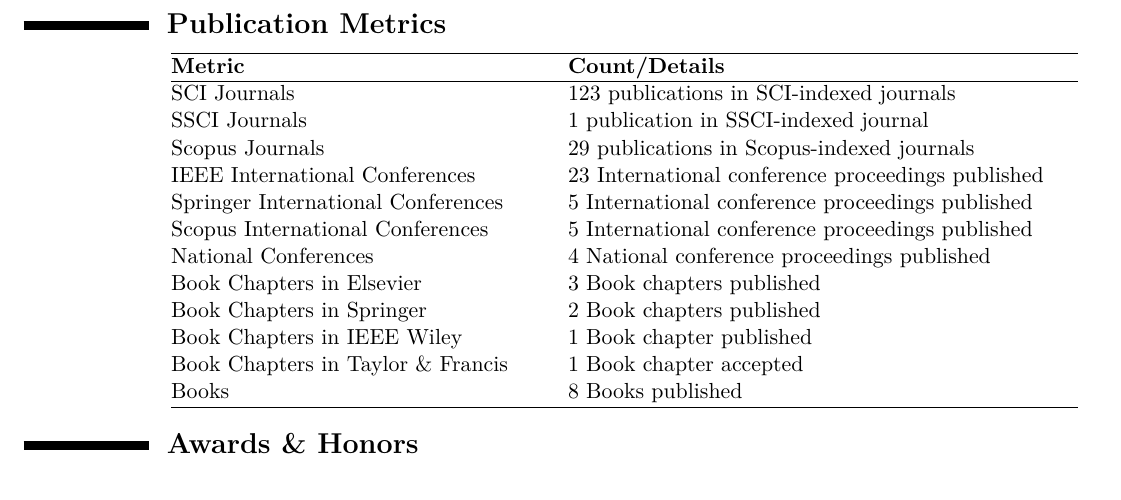
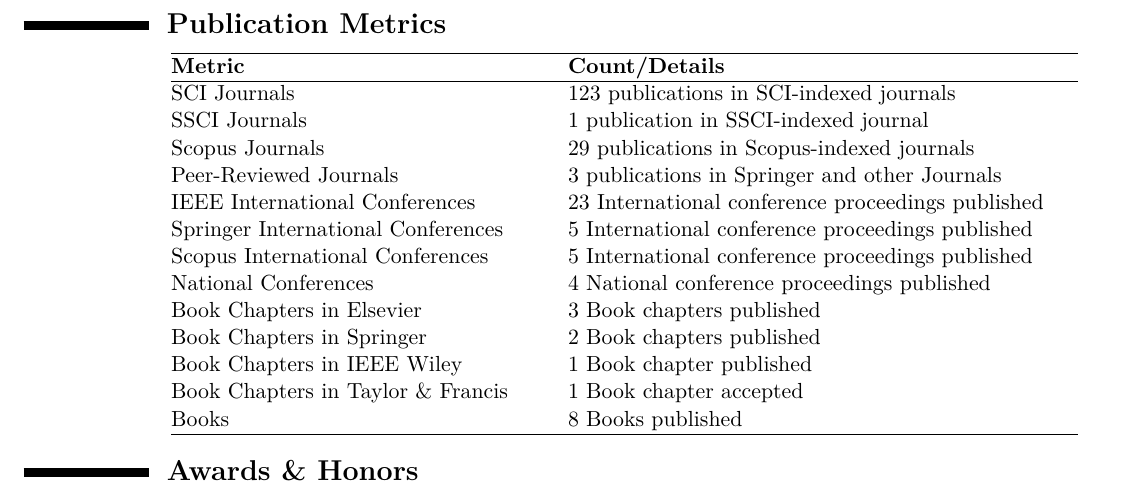
Before and after one commit to ParthaPRay/ParthaPRay.github.io, a LaTeX CV (assets/ParthaPratimRay_CV_Latex.tex): part of page 2 of 26, cut so that both start at the same text. The pictures show the PDF file assets/ParthaPratimRay_CV_Latex.pdf that the author committed with the source.

Commit message:
Add files via upload

```diff
--- a/assets/ParthaPratimRay_CV_Latex.tex
+++ b/assets/ParthaPratimRay_CV_Latex.tex
@@ -77,6 +77,7 @@
 	SCI Journals& 123 publications in SCI-indexed journals \\
 	SSCI Journals& 1 publication in SSCI-indexed journal \\
 	Scopus Journals& 29 publications in Scopus-indexed journals \\
+	Peer-Reviewed Journals & 3 publications in Springer and other Journals \\
 	IEEE International Conferences & 23 International conference proceedings published \\
 	Springer International Conferences  & 5 International conference proceedings published \\
 	Scopus International Conferences  & 5 International conference proceedings published \\
```
Also changed, not shown: assets/ParthaPratimRay_CV_Latex.pdf.
